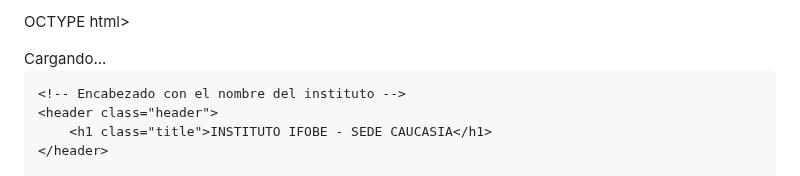
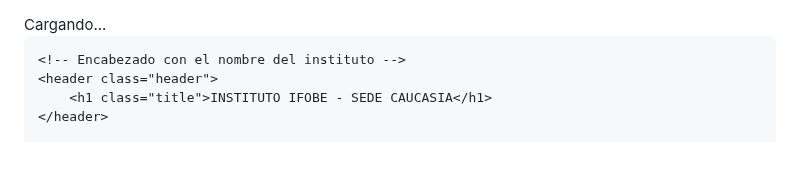
Before and after one commit to CursoOffice/webifobe, a Markdown page: README.md, the part around the change. Drawn GitHub-style.

```diff
--- a/README.md
+++ b/README.md
@@ -1,4 +1,3 @@
-OCTYPE html>
 <html lang="es">
 <head>
     <meta charset="UTF-8">
```
